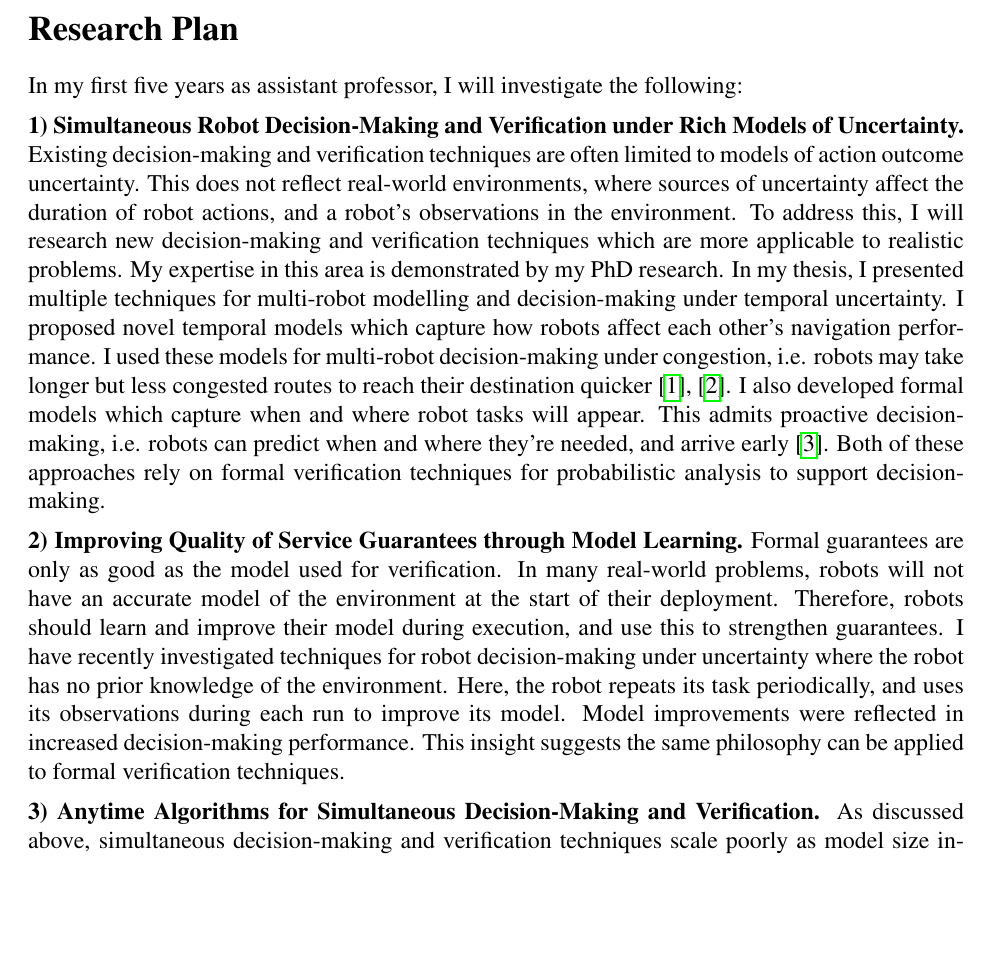
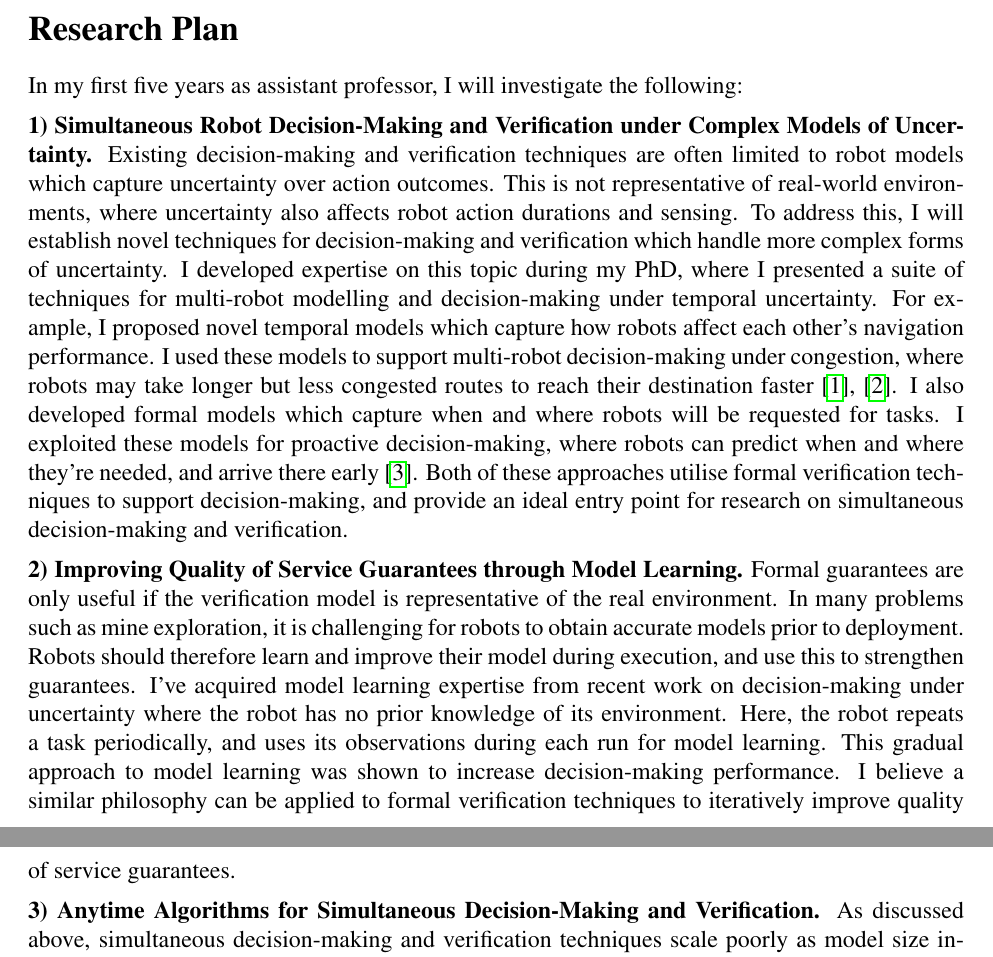
Before and after one commit to charlie1329/CV, a LaTeX document (cover_letters/uob_assis_prof/research_statement.tex): part of page 2 of 5 before the commit and two parts of pages 2 and 3 of 5 after it, the two joined at a grey line, cut so that both start at the same text, the shorter picture padded with empty space. Compiled offline with pdfLaTeX.

Commit message:
Just anytime paragraph left to edit
Signed-off-by: Charlie Street <me@charliestreet.net>

```diff
--- a/cover_letters/uob_assis_prof/research_statement.tex
+++ b/cover_letters/uob_assis_prof/research_statement.tex
@@ -88,40 +88,41 @@ I will address these issues through an \emph{holistic} approach to modelling unc
 
 In my first five years as assistant professor, I will investigate the following:
 
-\vspace*{1ex}\noindent\textbf{1) Simultaneous Robot Decision-Making and Verification under Rich Models of Uncertainty.} Existing decision-making and verification techniques are often limited to models of action outcome uncertainty.
+\vspace*{1ex}\noindent\textbf{1) Simultaneous Robot Decision-Making and Verification under Complex Models of Uncertainty.}
 %
-This does not reflect real-world environments, where sources of uncertainty affect the duration of robot actions, and a robot's observations in the environment.
+Existing decision-making and verification techniques are often limited to robot models which capture uncertainty over action outcomes.
 %
-To address this, I will research new decision-making and verification techniques which are more applicable to realistic problems.
+This is not representative of real-world environments, where uncertainty also affects robot action durations and sensing.
 %
-My expertise in this area is demonstrated by my PhD research.
+To address this, I will establish novel techniques for decision-making and verification which handle more complex forms of uncertainty.
 %
-In my thesis, I presented multiple techniques for multi-robot modelling and decision-making under temporal uncertainty.
+I developed expertise on this topic during my PhD, where I presented a suite of techniques for multi-robot modelling and decision-making under temporal uncertainty.
 %
-I proposed novel temporal models which capture how robots affect each other's navigation performance.
+For example, I proposed novel temporal models which capture how robots affect each other's navigation performance.
 %
-I used these models for multi-robot decision-making under congestion, i.e. robots may take longer but less congested routes to reach their destination quicker~\cite{street2020multi,street2021congestion}.
+I used these models to support multi-robot decision-making under congestion, where robots may take longer but less congested routes to reach their destination faster~\cite{street2020multi,street2021congestion}.
 %
-I also developed formal models which capture when and where robot tasks will appear.
+I also developed formal models which capture when and where robots will be requested for tasks.
 %
-This admits proactive decision-making, i.e. robots can predict when and where they're needed, and arrive early~\cite{street2024right}.
+I exploited these models for proactive decision-making, where robots can predict when and where they're needed, and arrive there early~\cite{street2024right}.
 %
-Both of these approaches rely on formal verification techniques for probabilistic analysis to support decision-making.
+Both of these approaches utilise formal verification techniques to support decision-making, and provide an ideal entry point for research on simultaneous decision-making and verification.
 
-\vspace*{1ex}\noindent\textbf{2) Improving Quality of Service Guarantees through Model Learning.} Formal guarantees are only as good as the model used for verification.
+\vspace*{1ex}\noindent\textbf{2) Improving Quality of Service Guarantees through Model Learning.}
 %
-In many real-world problems, robots will not have an accurate model of the environment at the start of their deployment.
+Formal guarantees are only useful if the verification model is representative of the real environment.
 %
-Therefore, robots should learn and improve their model during execution, and use this to strengthen guarantees.
+In many problems such as mine exploration, it is challenging for robots to obtain accurate models prior to deployment.
 %
-I have recently investigated techniques for robot decision-making under uncertainty where the robot has no prior knowledge of the environment.
+Robots should therefore learn and improve their model during execution, and use this to strengthen guarantees.
 %
-Here, the robot repeats its task periodically, and uses its observations during each run to improve its model.
+I've acquired model learning expertise from recent work on decision-making under uncertainty where the robot has no prior knowledge of its environment.
 %
-Model improvements were reflected in increased decision-making performance.
+Here, the robot repeats a task periodically, and uses its observations during each run for model learning.
 %
-This insight suggests the same philosophy can be applied to formal verification techniques.
-
+This gradual approach to model learning was shown to increase decision-making performance.
+%
+I believe a similar philosophy can be applied to formal verification techniques to iteratively improve quality of service guarantees.
 
 \vspace*{1ex}\noindent\hypertarget{topicthree}{\textbf{3) Anytime Algorithms for Simultaneous Decision-Making and Verification.}} As discussed above, simultaneous decision-making and verification techniques scale poorly as model size increases.
 %
```
Also changed, not shown: cover_letters/uob_assis_prof/research_statement.pdf.
